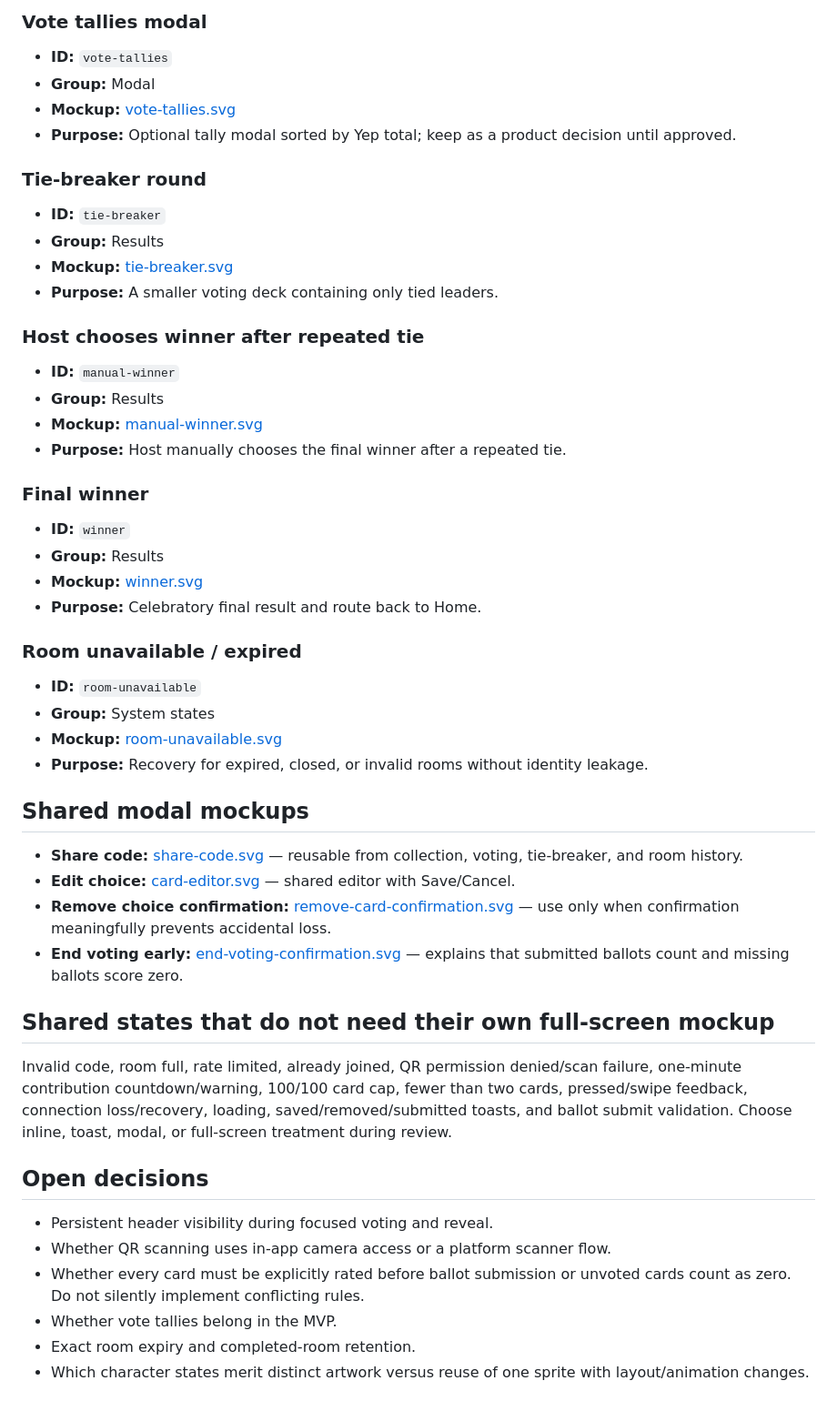
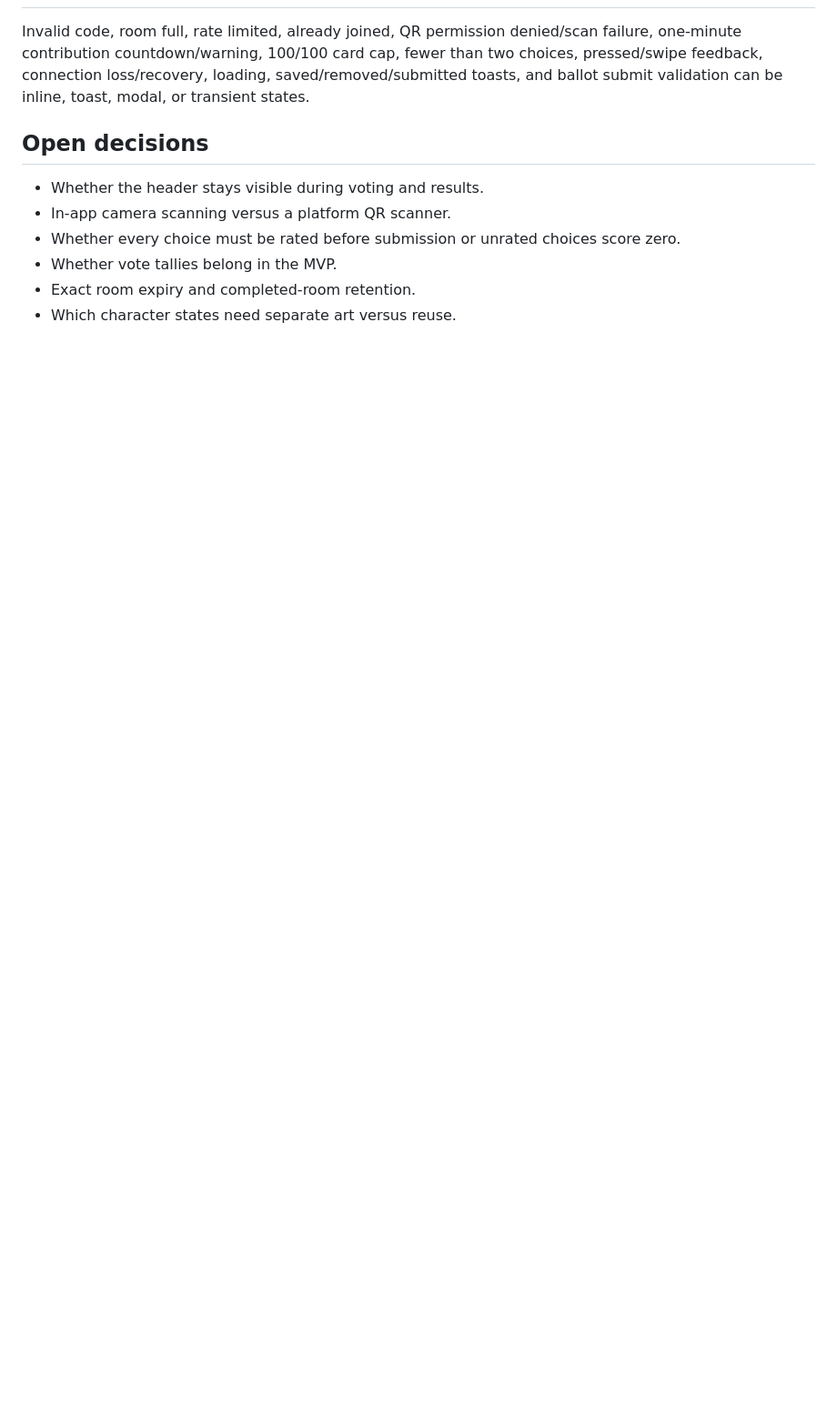
Before and after one commit to jeepmeta/wafflr, a Markdown page: docs/screens/screen-catalog.md, the part around one of its changes. Shown at 91% size. GitHub-like rendering; blank space fills up the shorter version.

```diff
--- a/docs/screens/screen-catalog.md
+++ b/docs/screens/screen-catalog.md
@@ -101,49 +36,10 @@ Open each SVG in GitHub or a vector editor. Text, spacing, components, sprite pl
-### Vote tallies modal
-- **ID:** `vote-tallies`
-- **Group:** Modal
-- **Mockup:** [vote-tallies.svg](mockups/vote-tallies.svg)
-- **Purpose:** Optional tally modal sorted by Yep total; keep as a product decision until approved.
-
-### Tie-breaker round
-- **ID:** `tie-breaker`
-- **Group:** Results
-- **Mockup:** [tie-breaker.svg](mockups/tie-breaker.svg)
-- **Purpose:** A smaller voting deck containing only tied leaders.
-
-### Host chooses winner after repeated tie
-- **ID:** `manual-winner`
-- **Group:** Results
-- **Mockup:** [manual-winner.svg](mockups/manual-winner.svg)
-- **Purpose:** Host manually chooses the final winner after a repeated tie.
-
-### Final winner
-- **ID:** `winner`
-- **Group:** Results
-- **Mockup:** [winner.svg](mockups/winner.svg)
-- **Purpose:** Celebratory final result and route back to Home.
-
-### Room unavailable / expired
-- **ID:** `room-unavailable`
-- **Group:** System states
-- **Mockup:** [room-unavailable.svg](mockups/room-unavailable.svg)
-- **Purpose:** Recovery for expired, closed, or invalid rooms without identity leakage.
-
-## Shared modal mockups
-
-- **Share code:** [share-code.svg](mockups/share-code.svg) — reusable from collection, voting, tie-breaker, and room history.
-- **Edit choice:** [card-editor.svg](mockups/card-editor.svg) — shared editor with Save/Cancel.
-- **Remove choice confirmation:** [remove-card-confirmation.svg](mockups/remove-card-confirmation.svg) — use only when confirmation meaningfully prevents accidental loss.
-- **End voting early:** [end-voting-confirmation.svg](mockups/end-voting-confirmation.svg) — explains that submitted ballots count and missing ballots score zero.
-
-## Shared states that do not need their own full-screen mockup
-
-Invalid code, room full, rate limited, already joined, QR permission denied/scan failure, one-minute contribution countdown/warning, 100/100 card cap, fewer than two cards, pressed/swipe feedback, connection loss/recovery, loading, saved/removed/submitted toasts, and ballot submit validation. Choose inline, toast, modal, or full-screen treatment during review.
+Invalid code, room full, rate limited, already joined, QR permission denied/scan failure, one-minute contribution countdown/warning, 100/100 card cap, fewer than two choices, pressed/swipe feedback, connection loss/recovery, loading, saved/removed/submitted toasts, and ballot submit validation can be inline, toast, modal, or transient states.
 
 ## Open decisions
 
-- Persistent header visibility during focused voting and reveal.
-- Whether QR scanning uses in-app camera access or a platform scanner flow.
-- Whether every card must be explicitly rated before ballot submission or unvoted cards count as zero. Do not silently implement conflicting rules.
+- Whether the header stays visible during voting and results.
+- In-app camera scanning versus a platform QR scanner.
+- Whether every choice must be rated before submission or unrated choices score zero.
 - Whether vote tallies belong in the MVP.
 - Exact room expiry and completed-room retention.
-- Which character states merit distinct artwork versus reuse of one sprite with layout/animation changes.
+- Which character states need separate art versus reuse.
```
Also changed, not shown: other parts of docs/screens/screen-catalog.md (+29 -94 lines).
